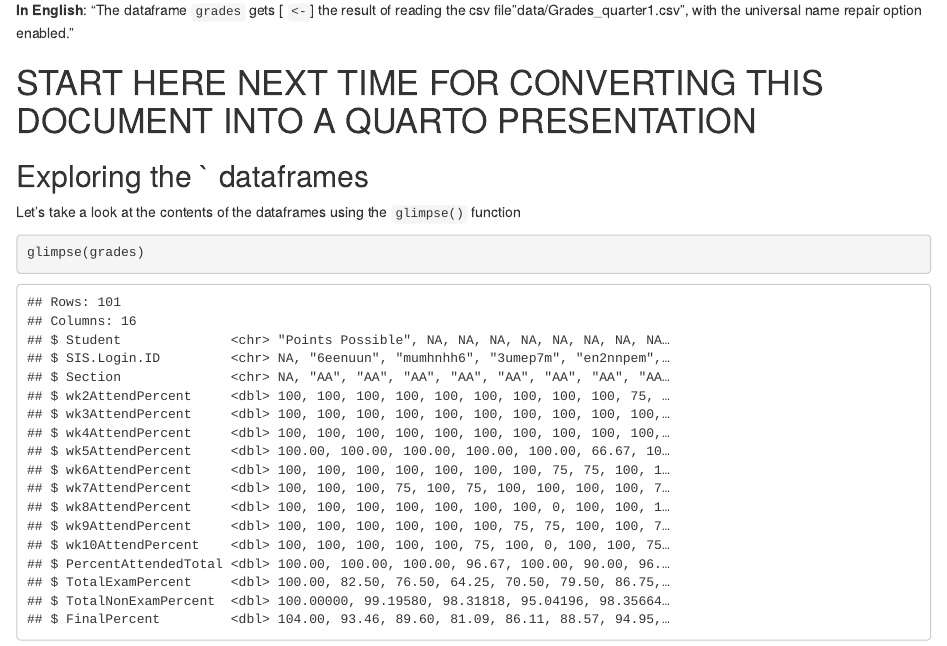
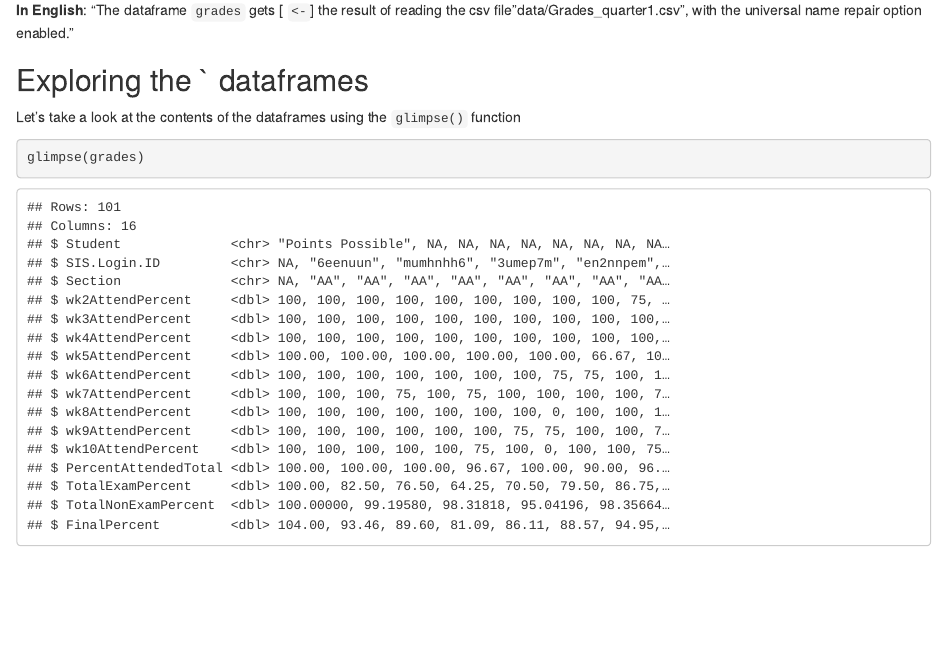
Before and after one commit to cfcraig/uw-dart, an R Markdown document (uw-dart-ws-plan-20221114.Rmd): the page in a window 1100 px wide, from 2280 px down. Rendered offline with R 4.5, knitr and Pandoc, with nearby package versions.

Commit message:
Remove reference to Quarto presentation

````diff
--- a/uw-dart-ws-plan-20221114.Rmd
+++ b/uw-dart-ws-plan-20221114.Rmd
@@ -81,8 +81,6 @@ demographics   <- read_csv("data/myUW_quarter1.csv", name_repair = "universal")
 ```
 
 **In English**: "The dataframe `grades` gets [ `<-`] the result of reading the csv file "data/Grades_quarter1.csv", with the universal name repair option enabled."
-
-# START HERE NEXT TIME FOR CONVERTING THIS DOCUMENT INTO A QUARTO PRESENTATION
 
 ## Exploring the ` dataframes
 
````
